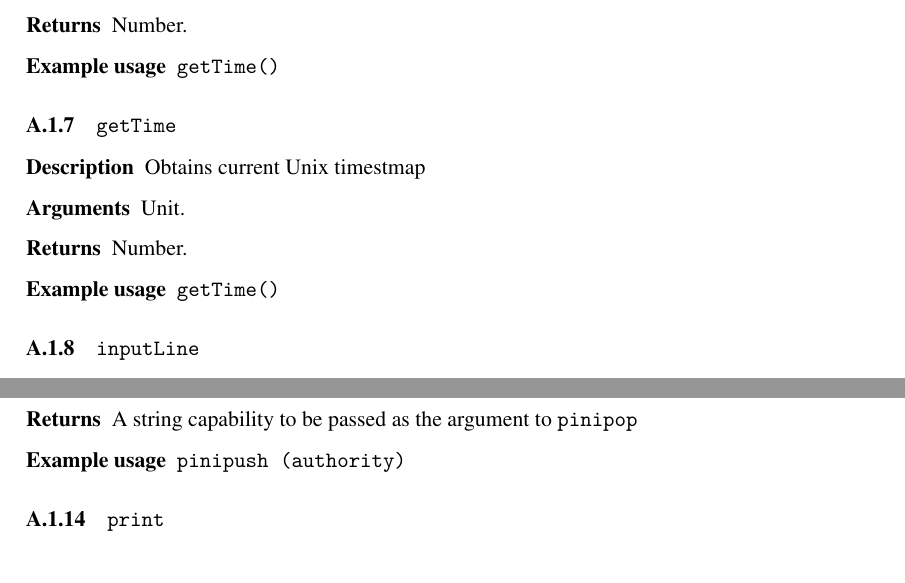
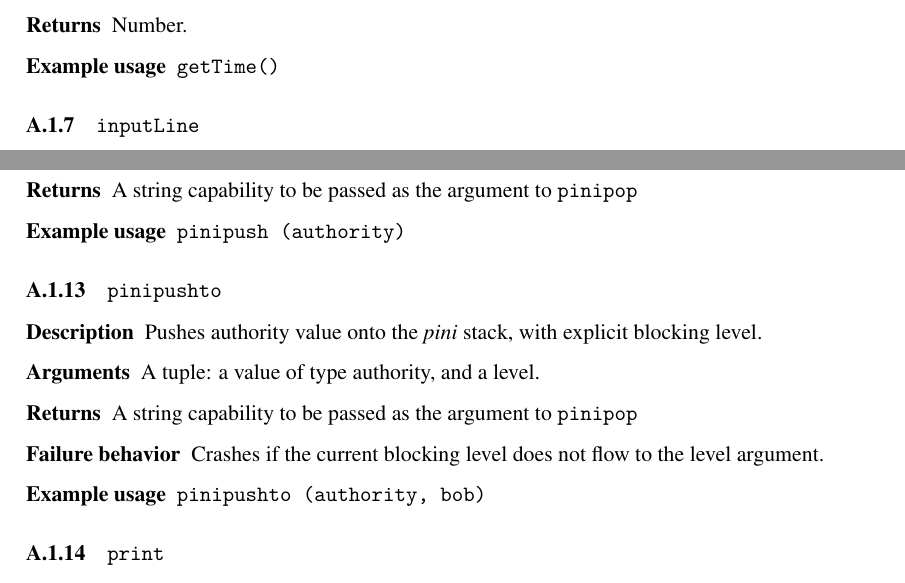
Before and after one commit to TroupeLang/Troupe-user-guide, a LaTeX document (main.tex, which reads body.tex): two parts of pages 18 and 19 of 24, joined at a grey line, cut so that both start at the same text. Compiled offline with XeLaTeX.

Commit message:
pinipushto

```diff
--- a/body.tex
+++ b/body.tex
@@ -841,15 +841,6 @@ end
 \end{description}
 
 
-\subsubsection{\code{getTime}}
-\begin{description}
-    \item [Description] Obtains current Unix timestmap
-    \item [Arguments] Unit.
-    \item [Returns] Number.
-    \item [Example usage] \textcode{getTime()}
-\end{description}
-
-
 \subsubsection{\code{inputLine}}
 \begin{description}
 \item[Description] Reads a  line from the console.
@@ -909,6 +900,18 @@ or if the provided capability does not match to the last capability generated by
     \item [Returns] A string capability to be passed as the argument to \code{pinipop}
     \item [Example usage] \textcode{pinipush (authority)}
 \end{description}
+
+
+\subsubsection{\code{pinipushto}}
+\begin{description}
+    \item [Description] Pushes authority value onto the \emph{pini} stack,
+	 with explicit blocking level.
+    \item [Arguments] A tuple: a value of type authority, and a level.
+    \item [Returns] A string capability to be passed as the argument to \code{pinipop}
+    \item [Failure behavior] Crashes if the current blocking level does not flow to the level argument.
+    \item [Example usage] \textcode{pinipushto (authority, {bob})}
+\end{description}
+
 
 \subsubsection{\code{print}}
 \begin{description}
--- a/main.tex
+++ b/main.tex
@@ -39,7 +39,7 @@
 %\author{}
 % \author{\sf Aslan Askarov \\ \small aslan@cs.au.dk}
 
-\date{March 16, 2020}  % Activate to display a given date or no date
+\date{March 26, 2020}  % Activate to display a given date or no date
 
 \begin{document}
 \maketitle
```
